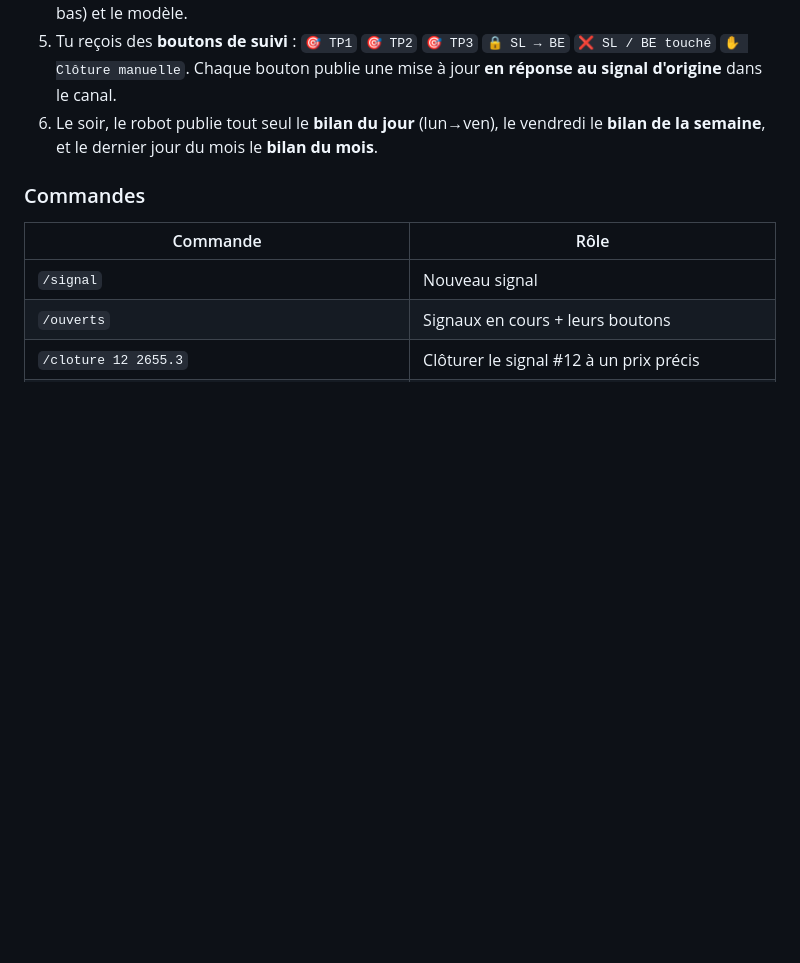
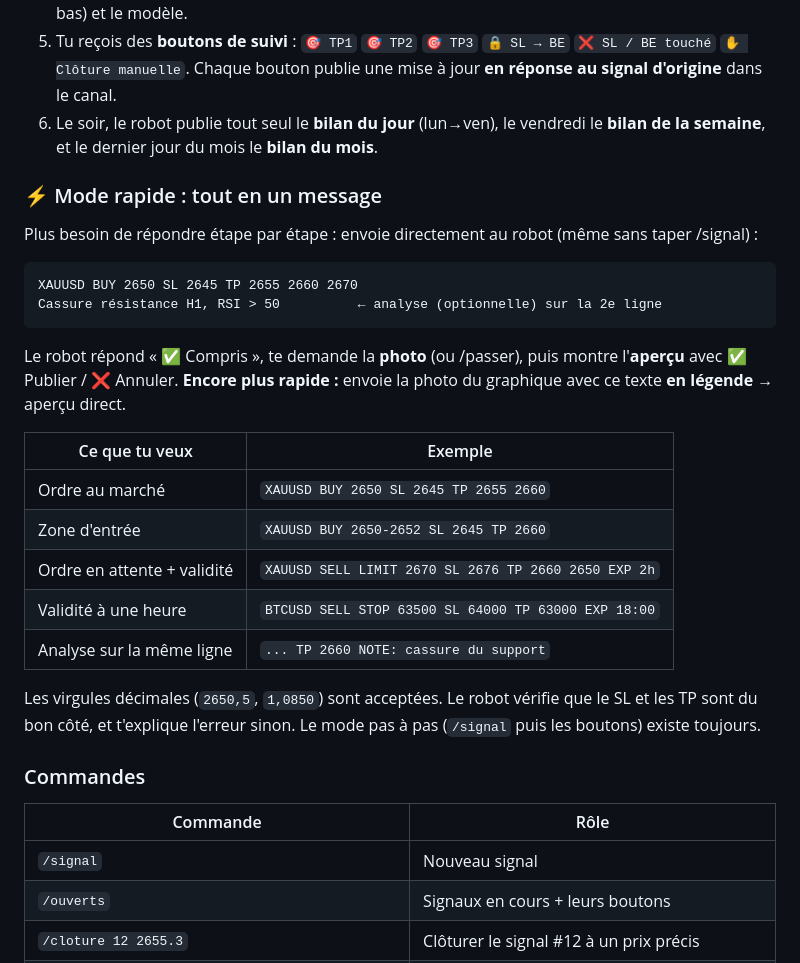
Before and after one commit to Momo20-cloud/T-l-gram-BOT, a Markdown page: GUIDE.md, the part around the change. Drawn GitHub-style; blank space fills up the shorter version.

````diff
--- a/GUIDE.md
+++ b/GUIDE.md
@@ -9,6 +9,28 @@
 5. Tu reçois des **boutons de suivi** : `🎯 TP1` `🎯 TP2` `🎯 TP3` `🔒 SL → BE` `❌ SL / BE touché` `✋ Clôture manuelle`.
    Chaque bouton publie une mise à jour **en réponse au signal d'origine** dans le canal.
 6. Le soir, le robot publie tout seul le **bilan du jour** (lun→ven), le vendredi le **bilan de la semaine**, et le dernier jour du mois le **bilan du mois**.
+
+### ⚡ Mode rapide : tout en un message
+
+Plus besoin de répondre étape par étape : envoie directement au robot (même sans taper /signal) :
+
+```
+XAUUSD BUY 2650 SL 2645 TP 2655 2660 2670
+Cassure résistance H1, RSI > 50          ← analyse (optionnelle) sur la 2e ligne
+```
+
+Le robot répond « ✅ Compris », te demande la **photo** (ou /passer), puis montre l'**aperçu** avec ✅ Publier / ❌ Annuler.
+**Encore plus rapide :** envoie la photo du graphique avec ce texte **en légende** → aperçu direct.
+
+| Ce que tu veux | Exemple |
+|---|---|
+| Ordre au marché | `XAUUSD BUY 2650 SL 2645 TP 2655 2660` |
+| Zone d'entrée | `XAUUSD BUY 2650-2652 SL 2645 TP 2660` |
+| Ordre en attente + validité | `XAUUSD SELL LIMIT 2670 SL 2676 TP 2660 2650 EXP 2h` |
+| Validité à une heure | `BTCUSD SELL STOP 63500 SL 64000 TP 63000 EXP 18:00` |
+| Analyse sur la même ligne | `... TP 2660 NOTE: cassure du support` |
+
+Les virgules décimales (`2650,5`, `1,0850`) sont acceptées. Le robot vérifie que le SL et les TP sont du bon côté, et t'explique l'erreur sinon. Le mode pas à pas (`/signal` puis les boutons) existe toujours.
 
 ### Commandes
 
````
